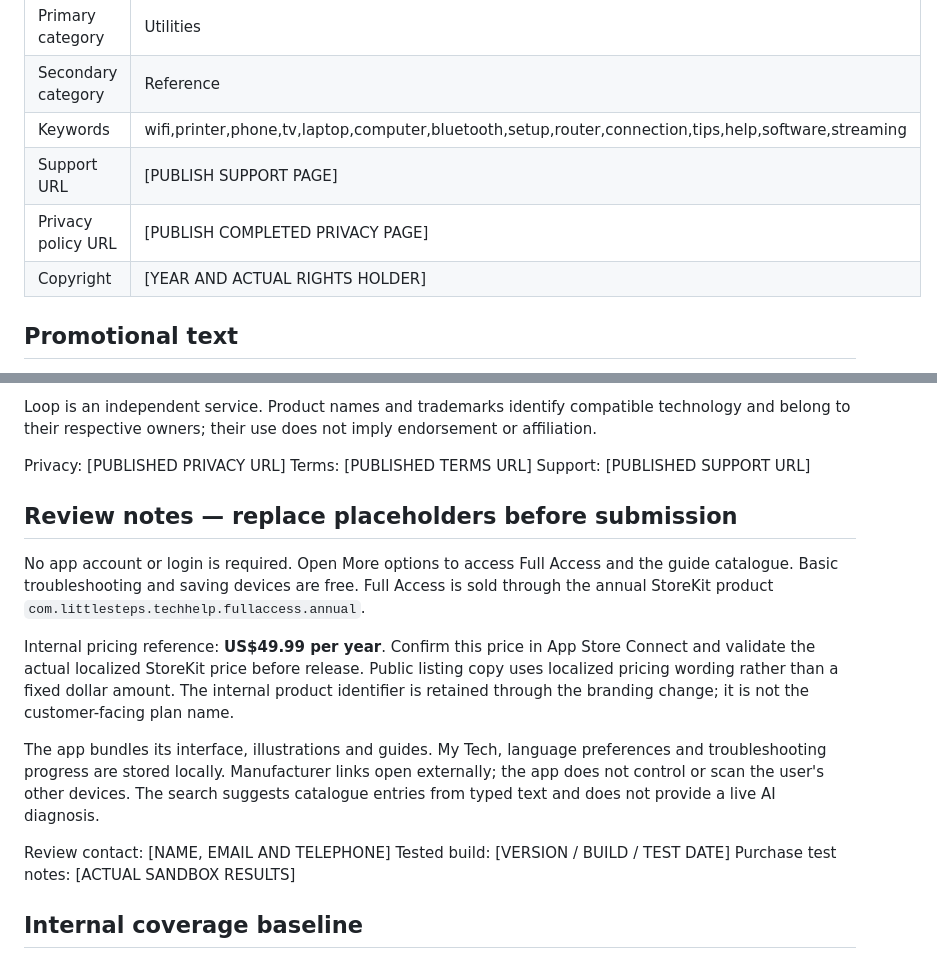
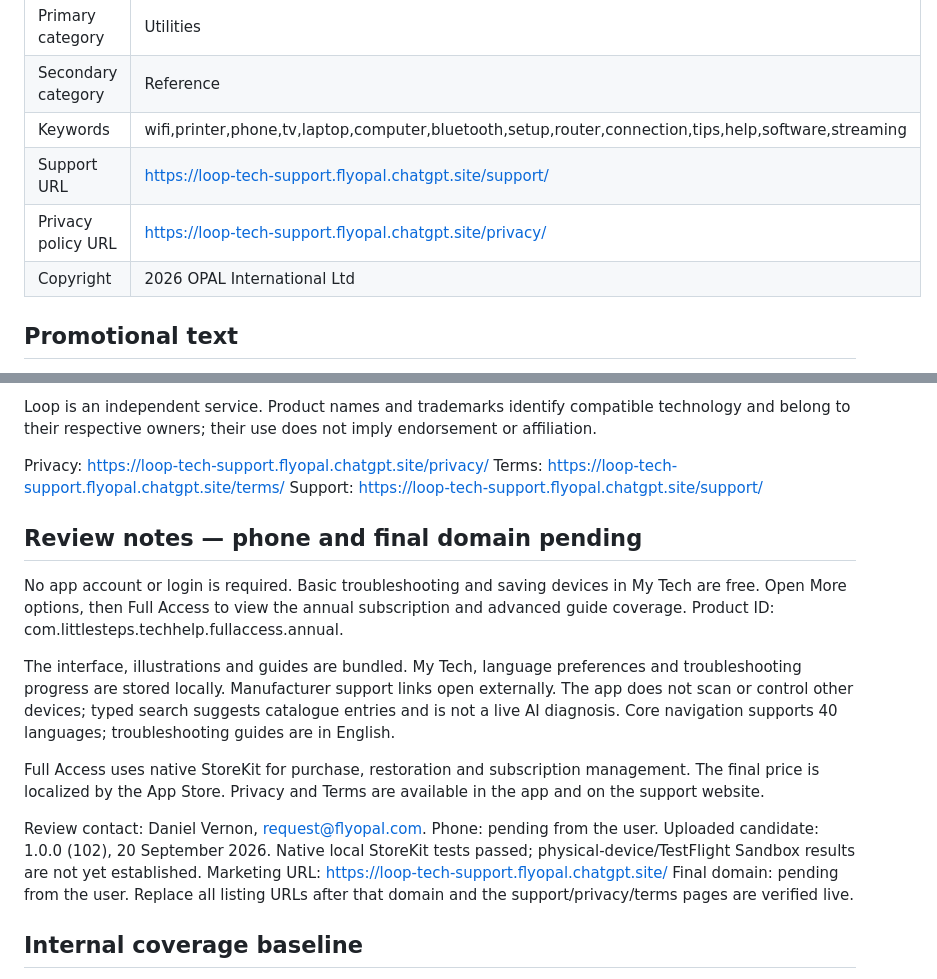
Before and after one commit to airloopal/loop, a Markdown page: docs/app-store-listing.md, 2 parts joined by grey strips. GitHub-like rendering.

```diff
--- a/docs/app-store-listing.md
+++ b/docs/app-store-listing.md
@@ -9,9 +9,9 @@ Proposed metadata only; this is not a published App Store listing. Complete only
 | Primary category | Utilities |
 | Secondary category | Reference |
 | Keywords | wifi,printer,phone,tv,laptop,computer,bluetooth,setup,router,connection,tips,help,software,streaming |
-| Support URL | [PUBLISH SUPPORT PAGE] |
-| Privacy policy URL | [PUBLISH COMPLETED PRIVACY PAGE] |
-| Copyright | [YEAR AND ACTUAL RIGHTS HOLDER] |
+| Support URL | https://loop-tech-support.flyopal.chatgpt.site/support/ |
+| Privacy policy URL | https://loop-tech-support.flyopal.chatgpt.site/privacy/ |
+| Copyright | 2026 OPAL International Ltd |
 
 ## Promotional text
 
@@ -33,21 +33,22 @@ The current local subscription price and renewal terms appear before purchase. S
 
 Loop is an independent service. Product names and trademarks identify compatible technology and belong to their respective owners; their use does not imply endorsement or affiliation.
 
-Privacy: [PUBLISHED PRIVACY URL]
-Terms: [PUBLISHED TERMS URL]
-Support: [PUBLISHED SUPPORT URL]
+Privacy: https://loop-tech-support.flyopal.chatgpt.site/privacy/
+Terms: https://loop-tech-support.flyopal.chatgpt.site/terms/
+Support: https://loop-tech-support.flyopal.chatgpt.site/support/
 
-## Review notes — replace placeholders before submission
+## Review notes — phone and final domain pending
 
-No app account or login is required. Open More options to access Full Access and the guide catalogue. Basic troubleshooting and saving devices are free. Full Access is sold through the annual StoreKit product `com.littlesteps.techhelp.fullaccess.annual`.
+No app account or login is required. Basic troubleshooting and saving devices in My Tech are free. Open More options, then Full Access to view the annual subscription and advanced guide coverage. Product ID: com.littlesteps.techhelp.fullaccess.annual.
 
-Internal pricing reference: **US$49.99 per year**. Confirm this price in App Store Connect and validate the actual localized StoreKit price before release. Public listing copy uses localized pricing wording rather than a fixed dollar amount. The internal product identifier is retained through the branding change; it is not the customer-facing plan name.
+The interface, illustrations and guides are bundled. My Tech, language preferences and troubleshooting progress are stored locally. Manufacturer support links open externally. The app does not scan or control other devices; typed search suggests catalogue entries and is not a live AI diagnosis. Core navigation supports 40 languages; troubleshooting guides are in English.
 
-The app bundles its interface, illustrations and guides. My Tech, language preferences and troubleshooting progress are stored locally. Manufacturer links open externally; the app does not control or scan the user's other devices. The search suggests catalogue entries from typed text and does not provide a live AI diagnosis.
+Full Access uses native StoreKit for purchase, restoration and subscription management. The final price is localized by the App Store. Privacy and Terms are available in the app and on the support website.
 
-Review contact: [NAME, EMAIL AND TELEPHONE]
-Tested build: [VERSION / BUILD / TEST DATE]
-Purchase test notes: [ACTUAL SANDBOX RESULTS]
+Review contact: Daniel Vernon, request@flyopal.com. Phone: pending from the user.
+Uploaded candidate: 1.0.0 (102), 20 September 2026. Native local StoreKit tests passed; physical-device/TestFlight Sandbox results are not yet established.
+Marketing URL: https://loop-tech-support.flyopal.chatgpt.site/
+Final domain: pending from the user. Replace all listing URLs after that domain and the support/privacy/terms pages are verified live.
 
 ## Internal coverage baseline
 
```
